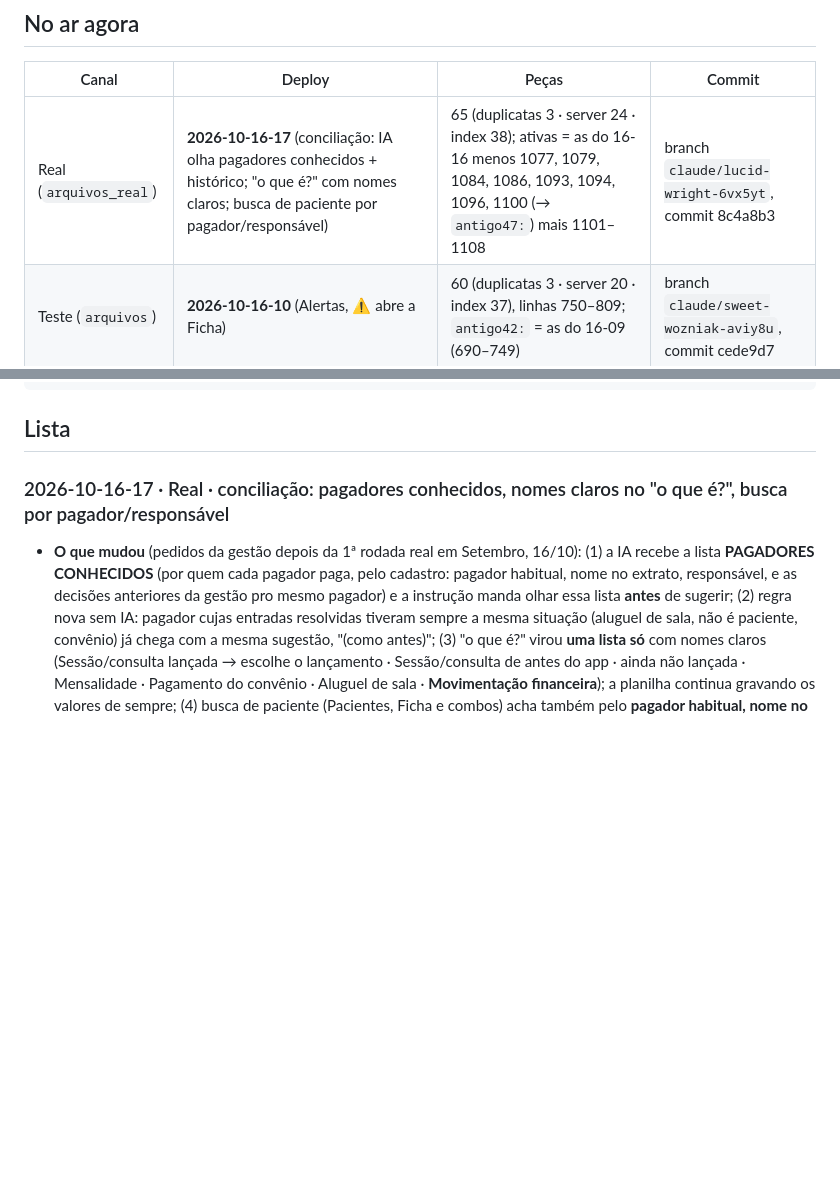
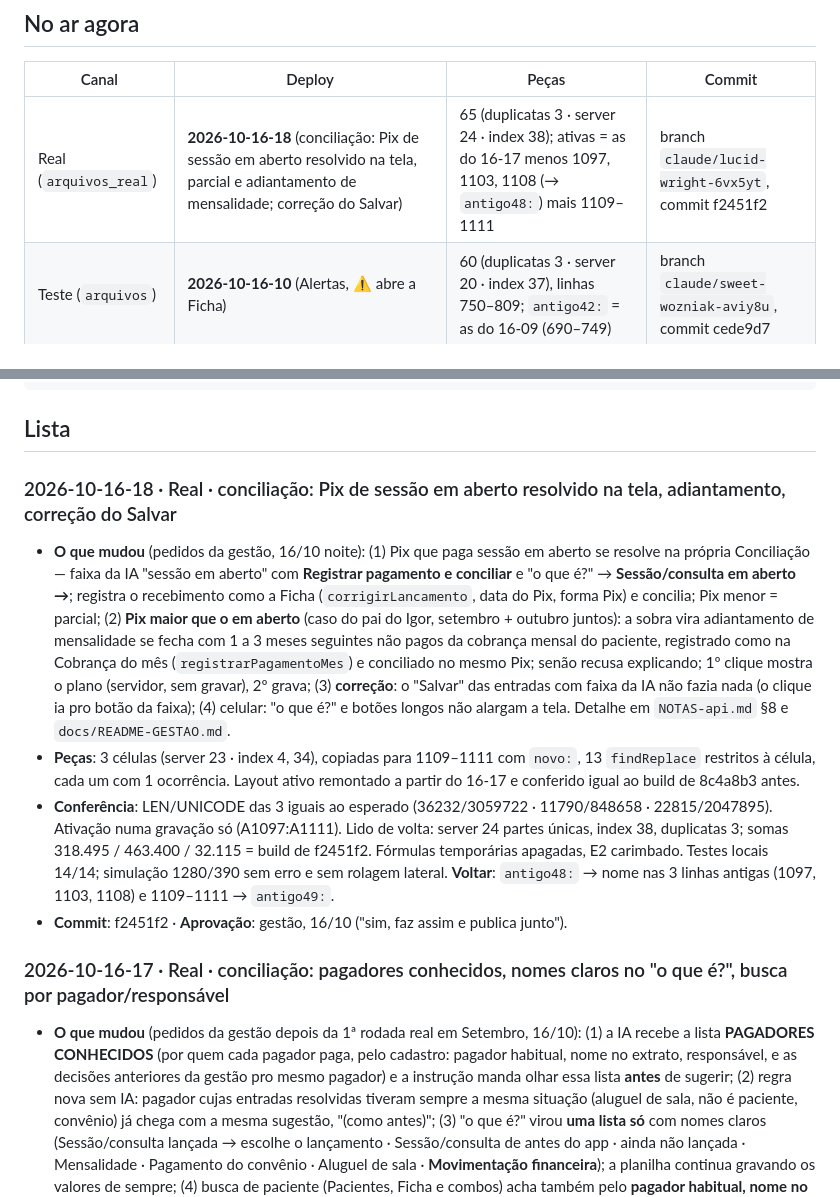
Before and after one commit to administrativo1991/main, a Markdown page: docs/DEPLOYS.md, 2 parts joined by grey strips. Drawn GitHub-style; blank space fills up the shorter version.

Commit message:
Deploy 2026-10-16-18 na real: Pix de sessão em aberto na conciliação, adiantamento, correção do Salvar
Co-Authored-By: Claude Opus 5.5 <noreply@anthropic.com>
Claude-Session: https://claude.ai/code/session_01WKZjAs9ptoiEkpzqrXkCpf

````diff
--- a/docs/DEPLOYS.md
+++ b/docs/DEPLOYS.md
@@ -23,7 +23,7 @@ coluna E não afeta o app. Atualizar `E2` faz parte de toda publicação (passo
 
 | Canal | Deploy | Peças | Commit |
 |---|---|---|---|
-| Real (`arquivos_real`) | **2026-10-16-17** (conciliação: IA olha pagadores conhecidos + histórico; "o que é?" com nomes claros; busca de paciente por pagador/responsável) | 65 (duplicatas 3 · server 24 · index 38); ativas = as do 16-16 menos 1077, 1079, 1084, 1086, 1093, 1094, 1096, 1100 (→ `antigo47:`) mais 1101–1108 | branch `claude/lucid-wright-6vx5yt`, commit 8c4a8b3 |
+| Real (`arquivos_real`) | **2026-10-16-18** (conciliação: Pix de sessão em aberto resolvido na tela, parcial e adiantamento de mensalidade; correção do Salvar) | 65 (duplicatas 3 · server 24 · index 38); ativas = as do 16-17 menos 1097, 1103, 1108 (→ `antigo48:`) mais 1109–1111 | branch `claude/lucid-wright-6vx5yt`, commit f2451f2 |
 | Teste (`arquivos`) | **2026-10-16-10** (Alertas, ⚠ abre a Ficha) | 60 (duplicatas 3 · server 20 · index 37), linhas 750–809; `antigo42:` = as do 16-09 (690–749) | branch `claude/sweet-wozniak-aviy8u`, commit cede9d7 |
 | Carregador real | 2026-10-16 (`dist/Code.real.gs` com `gatilhoDiarioIA` + permissões; versão 2 do projeto real, implantada pela gestão em 16/10 17:27) | — | 618b511 |
 | Carregador teste | 2026-10-04-01 + nova versão pendente desde 05/10 (permissão do Drive, ver `COMO-INSTALAR.md`) | — | — |
@@ -48,6 +48,23 @@ Modelo:
 ```
 
 ## Lista
+
+### 2026-10-16-18 · Real · conciliação: Pix de sessão em aberto resolvido na tela, adiantamento, correção do Salvar
+- **O que mudou** (pedidos da gestão, 16/10 noite): (1) Pix que paga sessão em aberto se resolve na própria Conciliação —
+  faixa da IA "sessão em aberto" com **Registrar pagamento e conciliar** e "o que é?" → **Sessão/consulta em aberto →**;
+  registra o recebimento como a Ficha (`corrigirLancamento`, data do Pix, forma Pix) e concilia; Pix menor = parcial;
+  (2) **Pix maior que o em aberto** (caso do pai do Igor, setembro + outubro juntos): a sobra vira adiantamento de mensalidade
+  se fecha com 1 a 3 meses seguintes não pagos da cobrança mensal do paciente, registrado como na Cobrança do mês
+  (`registrarPagamentoMes`) e conciliado no mesmo Pix; senão recusa explicando; 1º clique mostra o plano (servidor, sem
+  gravar), 2º grava; (3) **correção**: o "Salvar" das entradas com faixa da IA não fazia nada (o clique ia pro botão da faixa);
+  (4) celular: "o que é?" e botões longos não alargam a tela. Detalhe em `NOTAS-api.md` §8 e `docs/README-GESTAO.md`.
+- **Peças**: 3 células (server 23 · index 4, 34), copiadas para 1109–1111 com `novo:`, 13 `findReplace` restritos à célula,
+  cada um com 1 ocorrência. Layout ativo remontado a partir do 16-17 e conferido igual ao build de 8c4a8b3 antes.
+- **Conferência**: LEN/UNICODE das 3 iguais ao esperado (36232/3059722 · 11790/848658 · 22815/2047895). Ativação numa gravação
+  só (A1097:A1111). Lido de volta: server 24 partes únicas, index 38, duplicatas 3; somas 318.495 / 463.400 / 32.115 = build de
+  f2451f2. Fórmulas temporárias apagadas, E2 carimbado. Testes locais 14/14; simulação 1280/390 sem erro e sem rolagem lateral.
+  **Voltar**: `antigo48:` → nome nas 3 linhas antigas (1097, 1103, 1108) e 1109–1111 → `antigo49:`.
+- **Commit**: f2451f2 · **Aprovação**: gestão, 16/10 ("sim, faz assim e publica junto").
 
 ### 2026-10-16-17 · Real · conciliação: pagadores conhecidos, nomes claros no "o que é?", busca por pagador/responsável
 - **O que mudou** (pedidos da gestão depois da 1ª rodada real em Setembro, 16/10): (1) a IA recebe a lista **PAGADORES
````
Also changed, not shown: NOTAS-api.md (+1 -1 lines).
